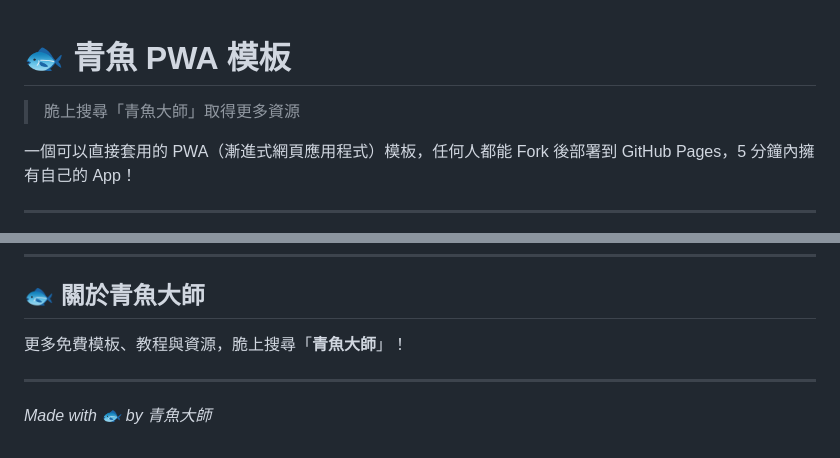
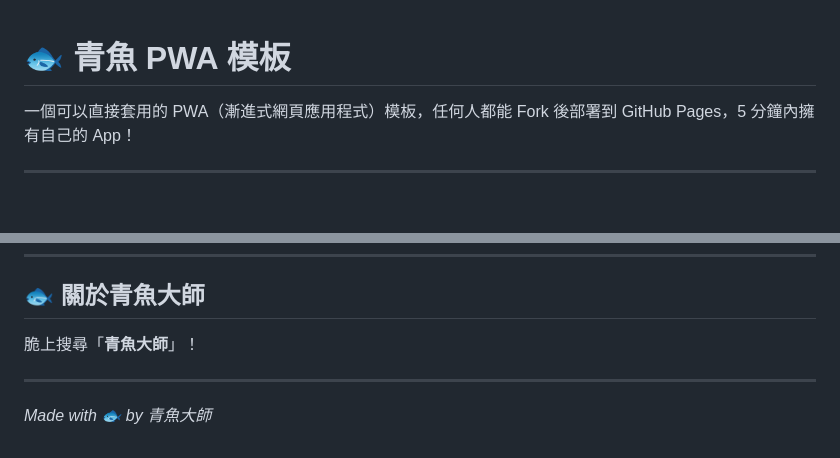
Before and after one commit to qene-fish-master/Qene-pwa-Template, a Markdown page: qingyu-pwa 3/README.md, 2 parts joined by grey strips. GitHub-like rendering; blank space fills up the shorter version.

```diff
--- a/qingyu-pwa 3/README.md
+++ b/qingyu-pwa 3/README.md
@@ -1,6 +1,4 @@
 # 🐟 青魚 PWA 模板
-
-> 脆上搜尋「青魚大師」取得更多資源
 
 一個可以直接套用的 PWA（漸進式網頁應用程式）模板，任何人都能 Fork 後部署到 GitHub Pages，5 分鐘內擁有自己的 App！
 
@@ -194,7 +192,7 @@ A：不行，這是使用本模板的條件，請保留版權聲明。
 
 ## 🐟 關於青魚大師
 
-更多免費模板、教程與資源，脆上搜尋「**青魚大師**」！
+脆上搜尋「**青魚大師**」！
 
 ---
 
```
